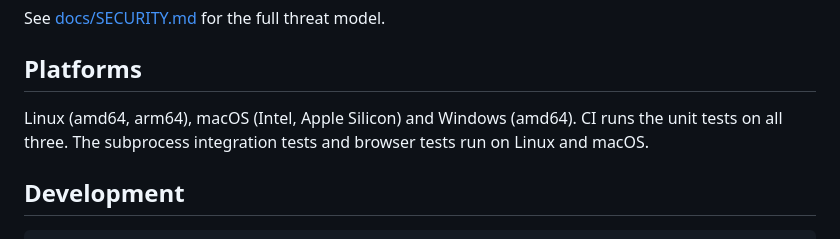
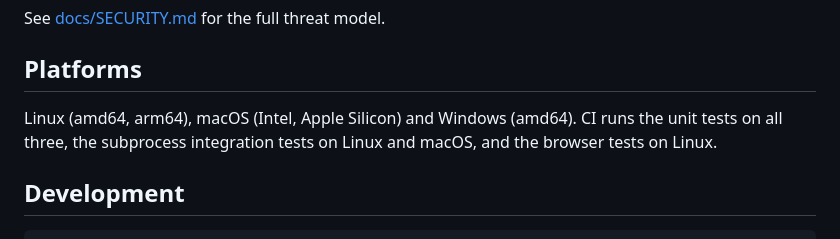
Before and after one commit to itsbryanman/DeadDrop, a Markdown page: README.md, the part around the change. GitHub-like rendering.

Commit message:
readme: be accurate about which tests run where

```diff
--- a/README.md
+++ b/README.md
@@ -119,8 +119,8 @@ See [docs/SECURITY.md](docs/SECURITY.md) for the full threat model.
 ## Platforms
 
 Linux (amd64, arm64), macOS (Intel, Apple Silicon) and Windows (amd64).
-CI runs the unit tests on all three. The subprocess integration tests and
-browser tests run on Linux and macOS.
+CI runs the unit tests on all three, the subprocess integration tests on
+Linux and macOS, and the browser tests on Linux.
 
 ## Development
 
```
